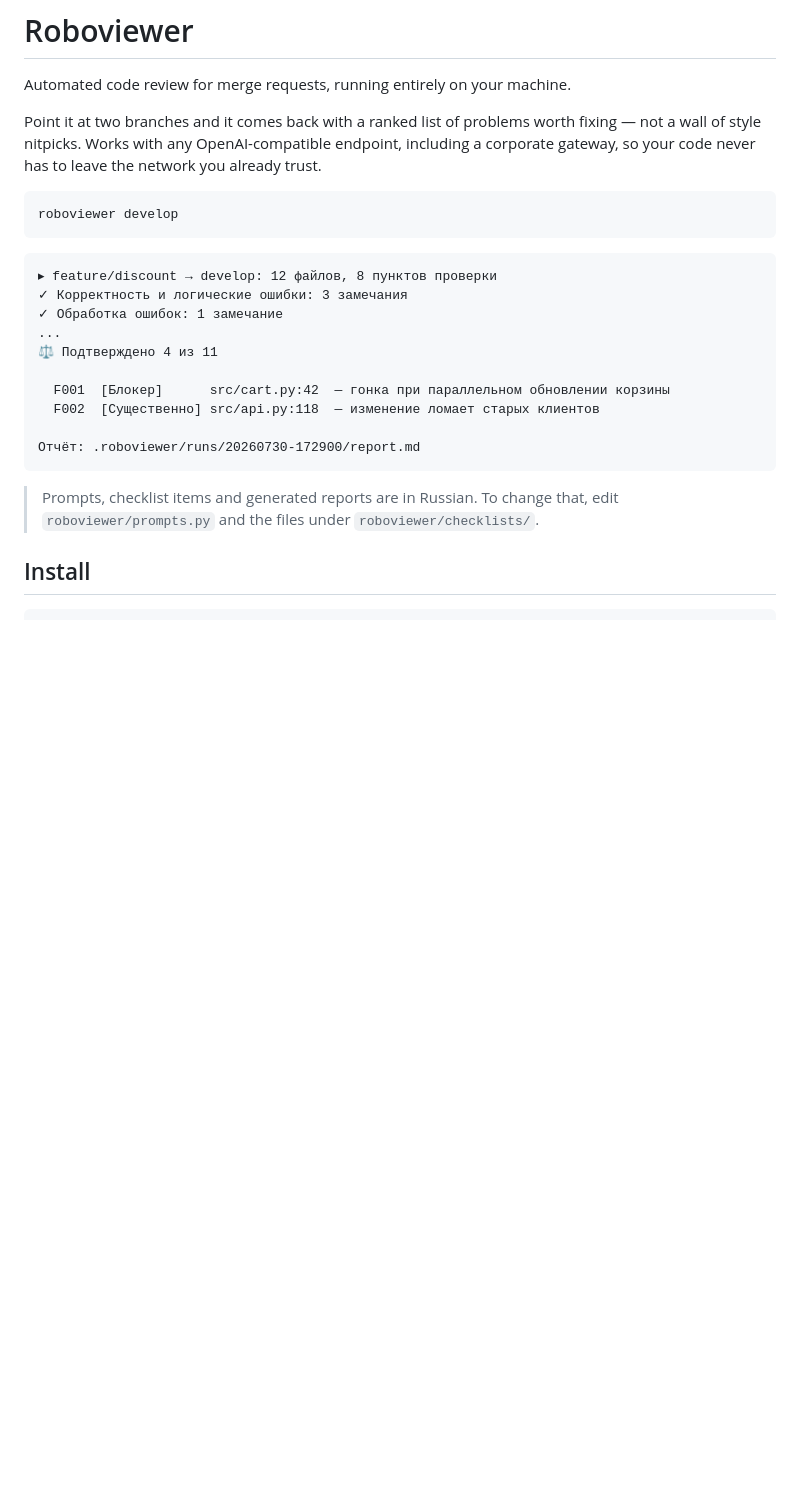
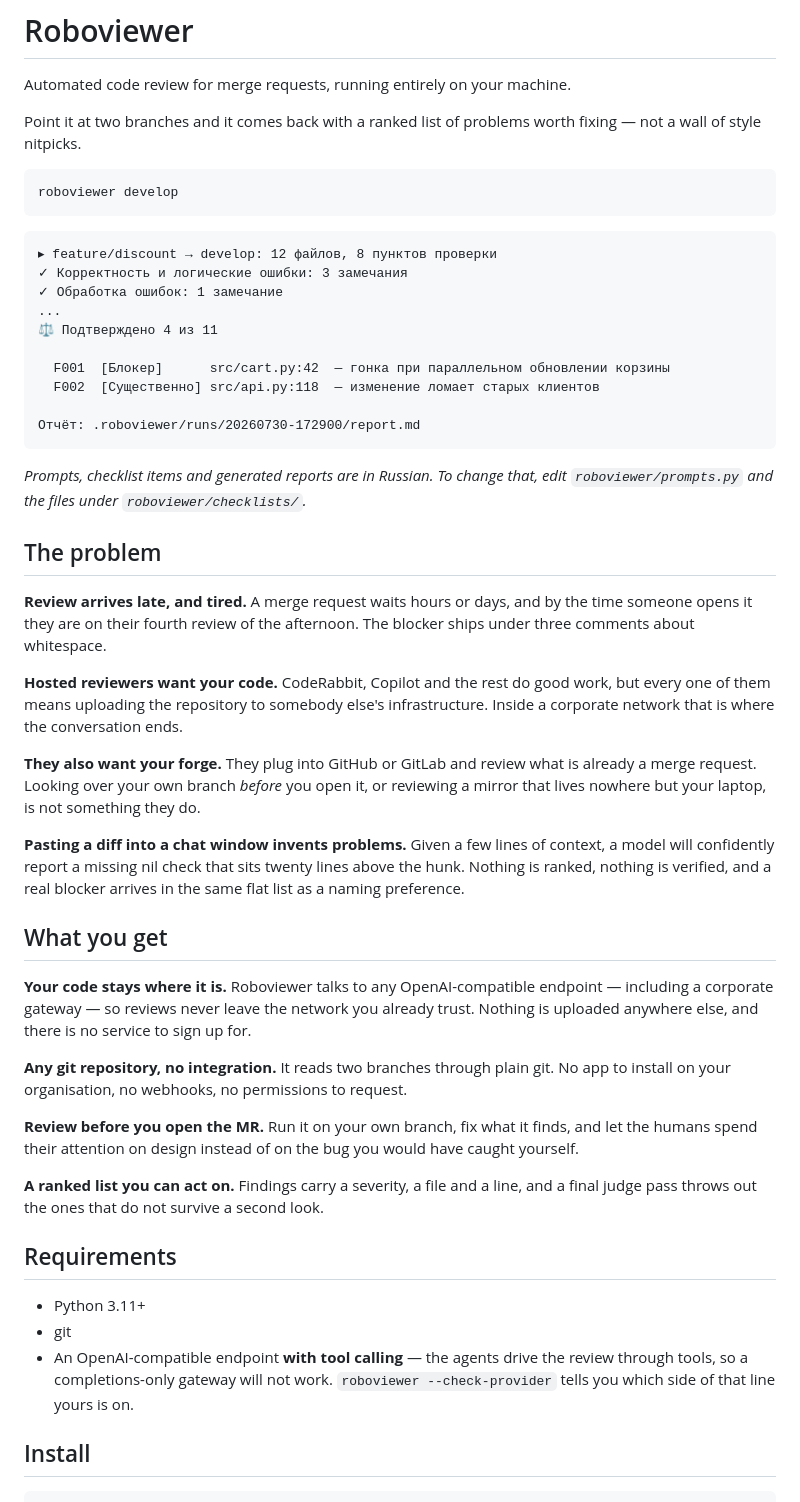
Before and after one commit to axazeano/Roboviewer, a Markdown page: README.md, the part around one of its changes. GitHub-like rendering; blank space fills up the shorter version.

````diff
--- a/README.md
+++ b/README.md
@@ -3,9 +3,7 @@
 Automated code review for merge requests, running entirely on your machine.
 
 Point it at two branches and it comes back with a ranked list of problems worth
-fixing — not a wall of style nitpicks. Works with any OpenAI-compatible endpoint,
-including a corporate gateway, so your code never has to leave the network you
-already trust.
+fixing — not a wall of style nitpicks.
 
 ```bash
 roboviewer develop
@@ -24,8 +22,52 @@ roboviewer develop
 Отчёт: .roboviewer/runs/20260730-172900/report.md
 ```
 
-> Prompts, checklist items and generated reports are in Russian. To change that,
-> edit `roboviewer/prompts.py` and the files under `roboviewer/checklists/`.
+*Prompts, checklist items and generated reports are in Russian. To change that,
+edit `roboviewer/prompts.py` and the files under `roboviewer/checklists/`.*
+
+## The problem
+
+**Review arrives late, and tired.** A merge request waits hours or days, and by
+the time someone opens it they are on their fourth review of the afternoon. The
+blocker ships under three comments about whitespace.
+
+**Hosted reviewers want your code.** CodeRabbit, Copilot and the rest do good
+work, but every one of them means uploading the repository to somebody else's
+infrastructure. Inside a corporate network that is where the conversation ends.
+
+**They also want your forge.** They plug into GitHub or GitLab and review what is
+already a merge request. Looking over your own branch *before* you open it, or
+reviewing a mirror that lives nowhere but your laptop, is not something they do.
+
+**Pasting a diff into a chat window invents problems.** Given a few lines of
+context, a model will confidently report a missing nil check that sits twenty
+lines above the hunk. Nothing is ranked, nothing is verified, and a real blocker
+arrives in the same flat list as a naming preference.
+
+## What you get
+
+**Your code stays where it is.** Roboviewer talks to any OpenAI-compatible
+endpoint — including a corporate gateway — so reviews never leave the network you
+already trust. Nothing is uploaded anywhere else, and there is no service to sign
+up for.
+
+**Any git repository, no integration.** It reads two branches through plain git.
+No app to install on your organisation, no webhooks, no permissions to request.
+
+**Review before you open the MR.** Run it on your own branch, fix what it finds,
+and let the humans spend their attention on design instead of on the bug you
+would have caught yourself.
+
+**A ranked list you can act on.** Findings carry a severity, a file and a line,
+and a final judge pass throws out the ones that do not survive a second look.
+
+## Requirements
+
+- Python 3.11+
+- git
+- An OpenAI-compatible endpoint **with tool calling** — the agents drive the
+  review through tools, so a completions-only gateway will not work.
+  `roboviewer --check-provider` tells you which side of that line yours is on.
 
 ## Install
 
````
Also changed, not shown: other parts of README.md (+37 -16 lines).
